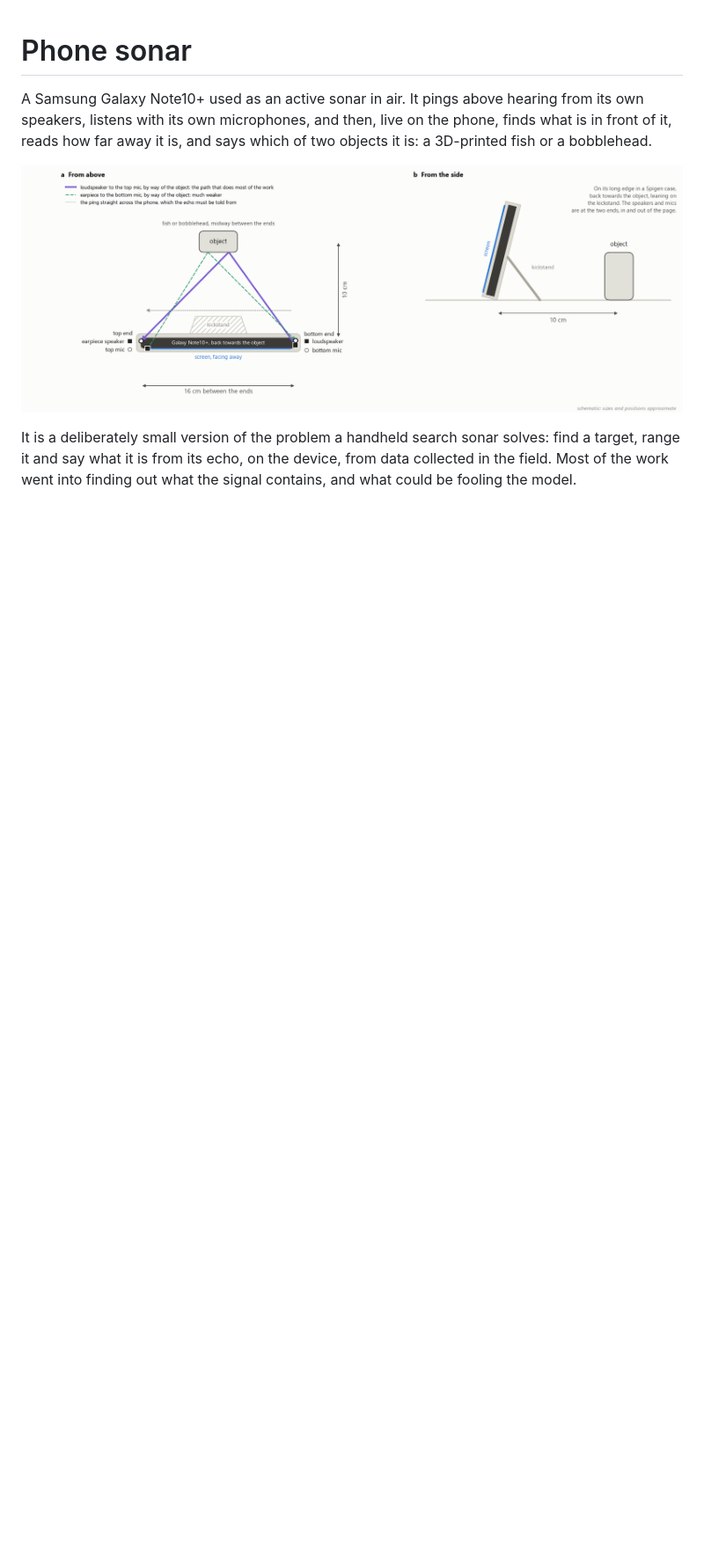
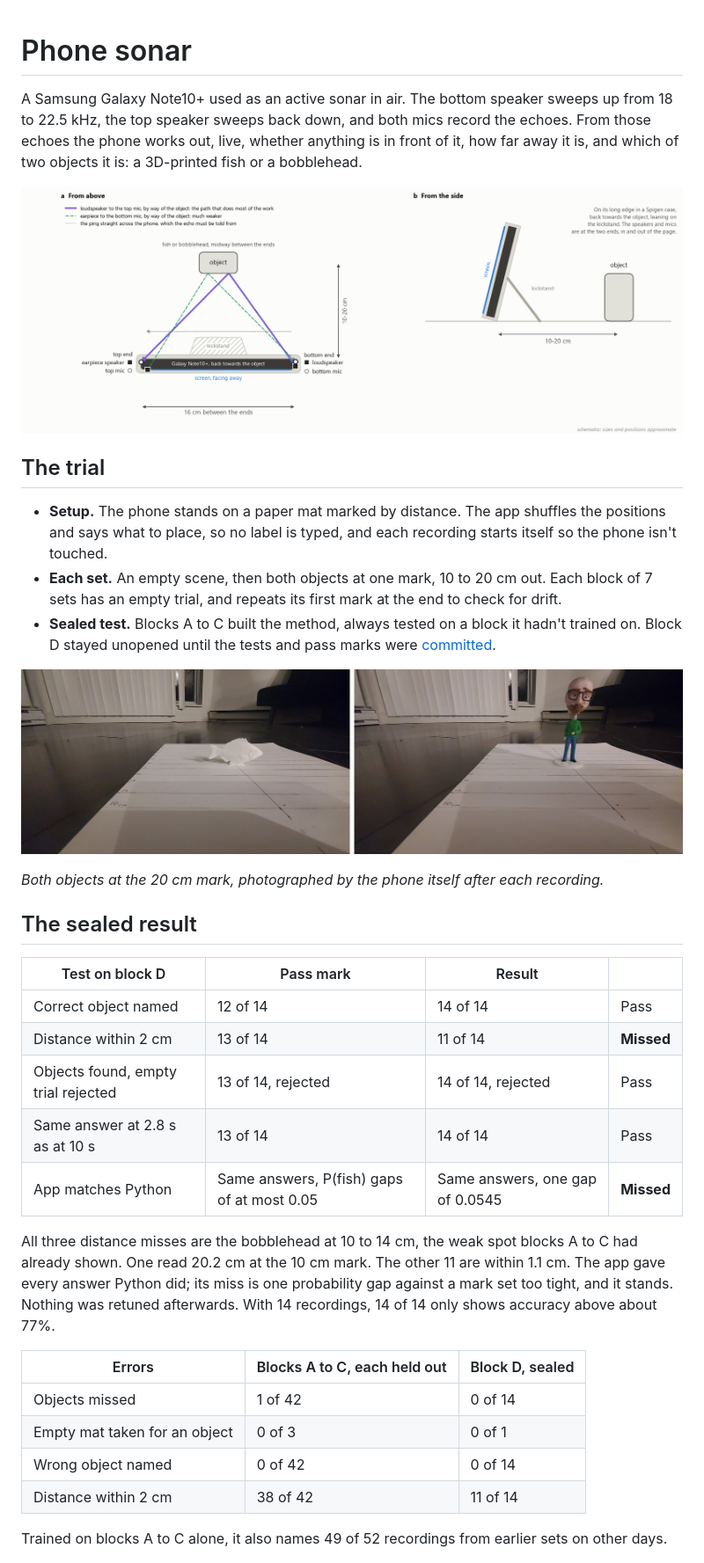
Before and after one commit to t-yonkman/phone-sonar, a Markdown page: README.md, the part around one of its changes. Shown at 88% size. GitHub-like rendering; pictures changed too: docs/figures/0_setup.png, docs/figures/photos_20cm.jpg (added); blank space fills up the shorter version.

Commit message:
Rewrite the README around the sealed result

```diff
--- a/README.md
+++ b/README.md
@@ -1,14 +1,48 @@
 # Phone sonar
 
-A Samsung Galaxy Note10+ used as an active sonar in air. It pings above hearing from its own speakers,
-listens with its own microphones, and then, live on the phone, finds what is in front of it, reads how
-far away it is, and says which of two objects it is: a 3D-printed fish or a bobblehead.
+A Samsung Galaxy Note10+ used as an active sonar in air. The bottom speaker sweeps up from 18 to 22.5 kHz, the
+top speaker sweeps back down, and both mics record the echoes. From those echoes the phone works out, live,
+whether anything is in front of it, how far away it is, and which of two objects it is: a 3D-printed fish or a
+bobblehead.
 
 ![The setup from above and from the side: the phone on its stand, its speakers and mics, and the object in front](docs/figures/0_setup.png)
 
-It is a deliberately small version of the problem a handheld search sonar solves: find a target, range
-it and say what it is from its echo, on the device, from data collected in the field. Most of the work
-went into finding out what the signal contains, and what could be fooling the model.
+## The trial
+
+- **Setup.** The phone stands on a paper mat marked by distance. The app shuffles the positions and says
+  what to place, so no label is typed, and each recording starts itself so the phone isn't touched.
+- **Each set.** An empty scene, then both objects at one mark, 10 to 20 cm out. Each block of 7 sets has
+  an empty trial, and repeats its first mark at the end to check for drift.
+- **Sealed test.** Blocks A to C built the method, always tested on a block it hadn't trained on. Block D
+  stayed unopened until the tests and pass marks were [committed](analysis/sealed.py).
+
+![The fish and the bobblehead on the paper mat at the 20 cm mark](docs/figures/photos_20cm.jpg)
+
+*Both objects at the 20 cm mark, photographed by the phone itself after each recording.*
+
+## The sealed result
+
+| Test on block D | Pass mark | Result | |
+|---|---|---|---|
+| Correct object named | 12 of 14 | 14 of 14 | Pass |
+| Distance within 2 cm | 13 of 14 | 11 of 14 | **Missed** |
+| Objects found, empty trial rejected | 13 of 14, rejected | 14 of 14, rejected | Pass |
+| Same answer at 2.8 s as at 10 s | 13 of 14 | 14 of 14 | Pass |
+| App matches Python | Same answers, P(fish) gaps of at most 0.05 | Same answers, one gap of 0.0545 | **Missed** |
+
+All three distance misses are the bobblehead at 10 to 14 cm, the weak spot blocks A to C had already shown.
+One read 20.2 cm at the 10 cm mark. The other 11 are within 1.1 cm. The app gave every answer Python did; its
+miss is one probability gap against a mark set too tight, and it stands. Nothing was retuned afterwards. With
+14 recordings, 14 of 14 only shows accuracy above about 77%.
+
+| Errors | Blocks A to C, each held out | Block D, sealed |
+|---|---|---|
+| Objects missed | 1 of 42 | 0 of 14 |
+| Empty mat taken for an object | 0 of 3 | 0 of 1 |
+| Wrong object named | 0 of 42 | 0 of 14 |
+| Distance within 2 cm | 38 of 42 | 11 of 14 |
+
+Trained on blocks A to C alone, it also names 49 of 52 recordings from earlier sets on other days.
 
 ![Distance read from the echo against distance placed, and how loud each object's echo is](docs/distance.png)
 
```
Also changed, not shown: other parts of README.md (+31 -95 lines), docs/details.md (+31 -9 lines), 1 other file.
